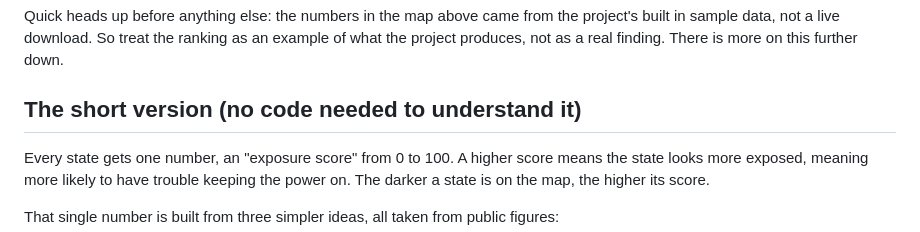
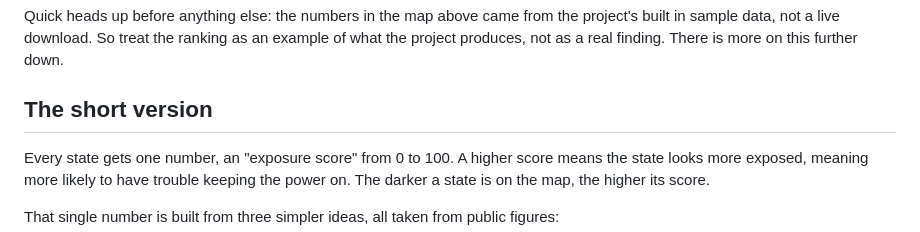
Before and after one commit to tobyn-smith/energyosint, a Markdown page: README.md, the part around the change. GitHub-like rendering.

```diff
--- a/README.md
+++ b/README.md
@@ -13,7 +13,7 @@ project's built in sample data, not a live download. So treat the ranking as an
 example of what the project produces, not as a real finding. There is more on
 this further down.
 
-## The short version (no code needed to understand it)
+## The short version
 
 Every state gets one number, an "exposure score" from 0 to 100. A higher score
 means the state looks more exposed, meaning more likely to have trouble keeping
```
